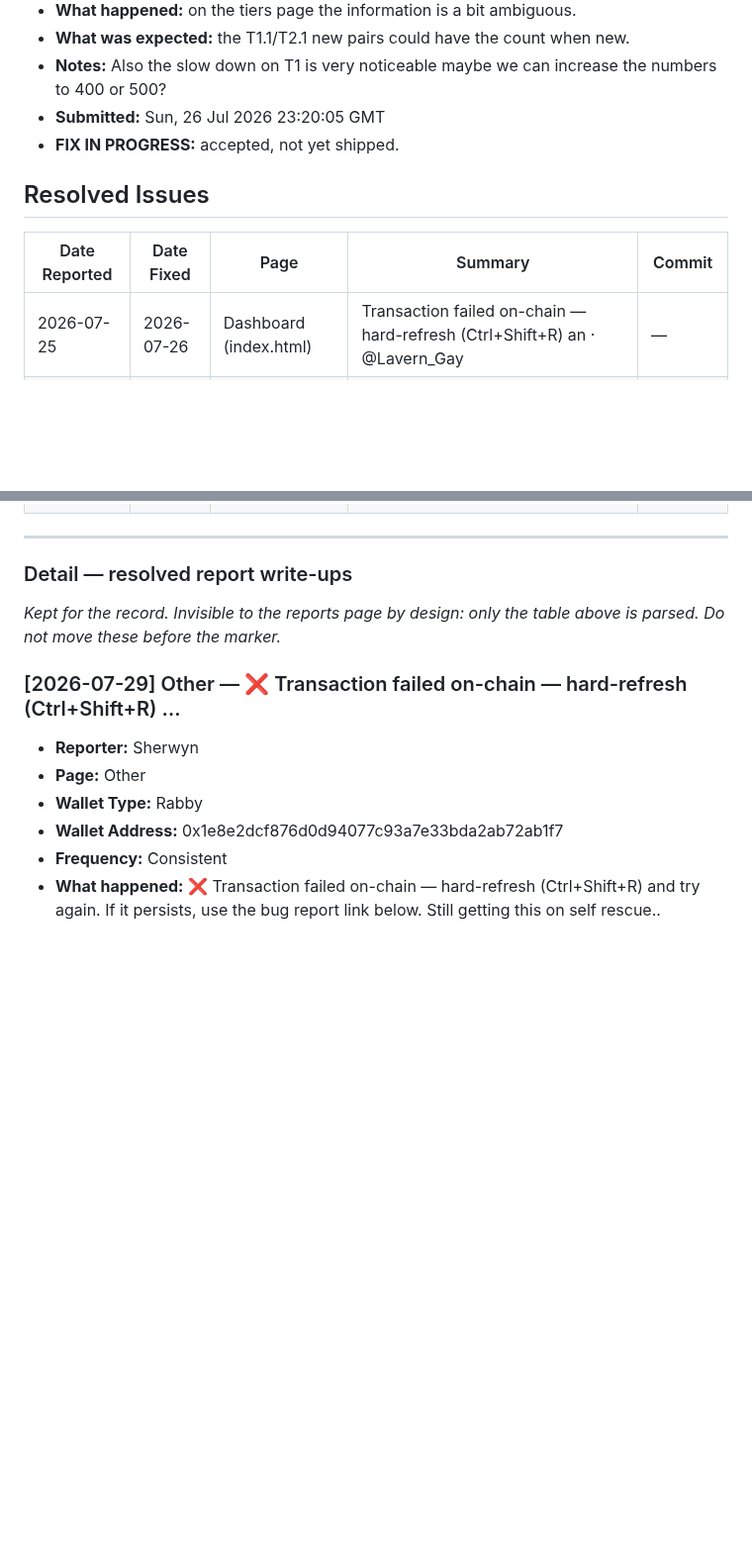
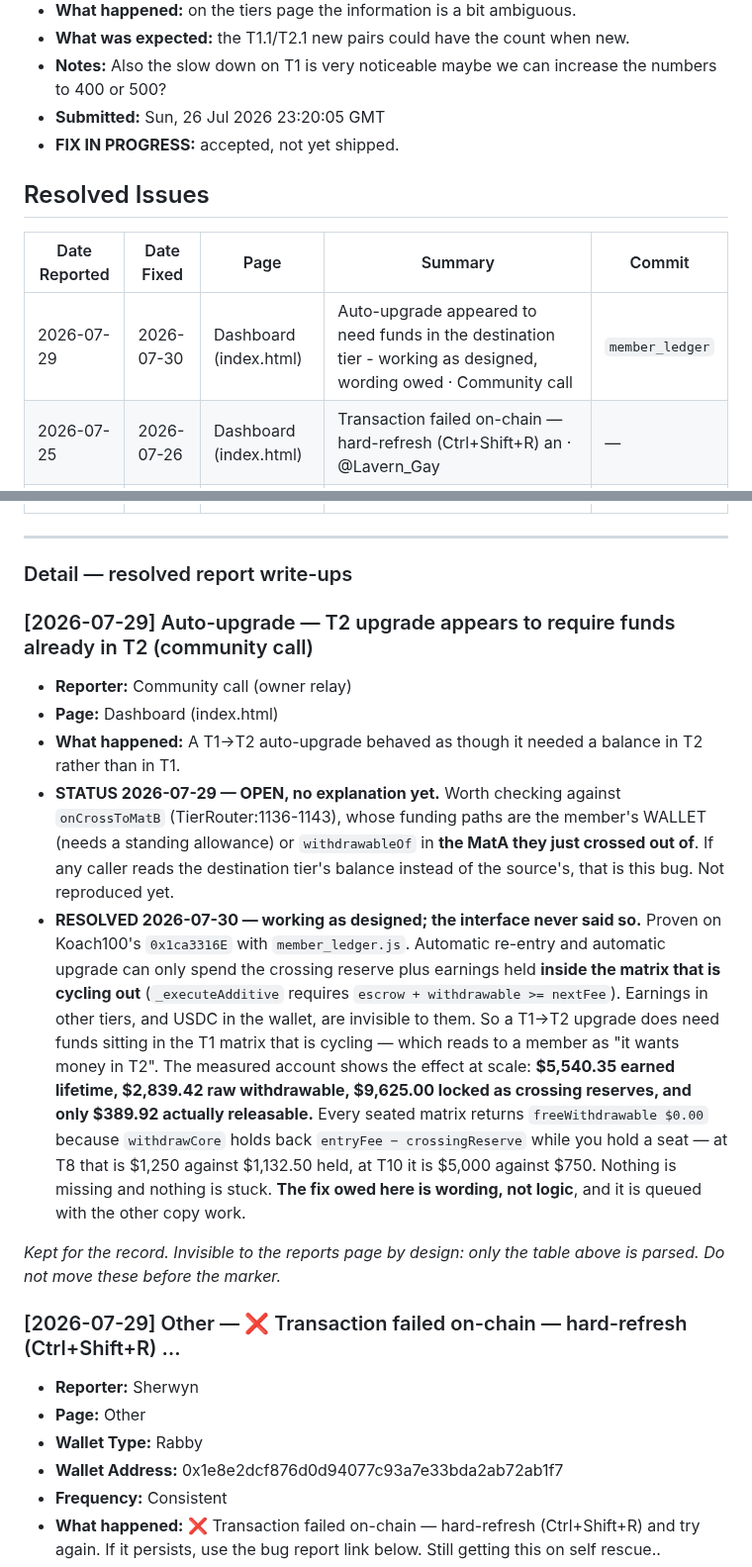
Before and after one commit to CryptoTechSXM/cryptonova-testnet-app, a Markdown page: BUGS.md, 2 parts joined by grey strips. Shown at 99% size. Drawn GitHub-style; blank space fills up the shorter version.

```diff
--- a/BUGS.md
+++ b/BUGS.md
@@ -143,10 +145,12 @@
 - **Submitted:** Sun, 26 Jul 2026 23:20:05 GMT
 - **FIX IN PROGRESS:** accepted, not yet shipped.
 
+
 ## Resolved Issues
 
 | Date Reported | Date Fixed | Page | Summary | Commit |
 |---|---|---|---|---|
+| 2026-07-29 | 2026-07-30 | Dashboard (index.html) | Auto-upgrade appeared to need funds in the destination tier - working as designed, wording owed · Community call | `member_ledger` |
 | 2026-07-25 | 2026-07-26 | Dashboard (index.html) | Transaction failed on-chain — hard-refresh (Ctrl+Shift+R) an · @Lavern_Gay | — |
 | 2026-07-25 | 2026-07-26 | Dashboard (index.html) | The self-rescue fails. · @Lavern_Gay | — |
 | 2026-07-26 | 2026-07-29 | Dashboard (index.html) | I manually entered my account 2 and placed it under account · @queensonnie | `a873e8d` |
@@ -193,6 +197,14 @@
 ---
 
 ### Detail — resolved report write-ups
+
+### [2026-07-29] Auto-upgrade — T2 upgrade appears to require funds already in T2 (community call)
+- **Reporter:** Community call (owner relay)
+- **Page:** Dashboard (index.html)
+- **What happened:** A T1→T2 auto-upgrade behaved as though it needed a balance in T2 rather than in T1.
+- **STATUS 2026-07-29 — OPEN, no explanation yet.** Worth checking against `onCrossToMatB` (TierRouter:1136-1143), whose funding paths are the member's WALLET (needs a standing allowance) or `withdrawableOf` in **the MatA they just crossed out of**. If any caller reads the destination tier's balance instead of the source's, that is this bug. Not reproduced yet.
+- **RESOLVED 2026-07-30 — working as designed; the interface never said so.** Proven on Koach100's `0x1ca3316E` with `member_ledger.js`. Automatic re-entry and automatic upgrade can only spend the crossing reserve plus earnings held **inside the matrix that is cycling out** (`_executeAdditive` requires `escrow + withdrawable >= nextFee`). Earnings in other tiers, and USDC in the wallet, are invisible to them. So a T1→T2 upgrade does need funds sitting in the T1 matrix that is cycling — which reads to a member as "it wants money in T2". The measured account shows the effect at scale: **$5,540.35 earned lifetime, $2,839.42 raw withdrawable, $9,625.00 locked as crossing reserves, and only $389.92 actually releasable.** Every seated matrix returns `freeWithdrawable $0.00` because `withdrawCore` holds back `entryFee − crossingReserve` while you hold a seat — at T8 that is $1,250 against $1,132.50 held, at T10 it is $5,000 against $750. Nothing is missing and nothing is stuck. **The fix owed here is wording, not logic**, and it is queued with the other copy work.
+
 
 *Kept for the record. Invisible to the reports page by design: only the table
 above is parsed. Do not move these before the marker.*
```
Also changed, not shown: other parts of BUGS.md (+15 -6 lines), community_post_2026-07-29_evening.md (+45 -14 lines).
